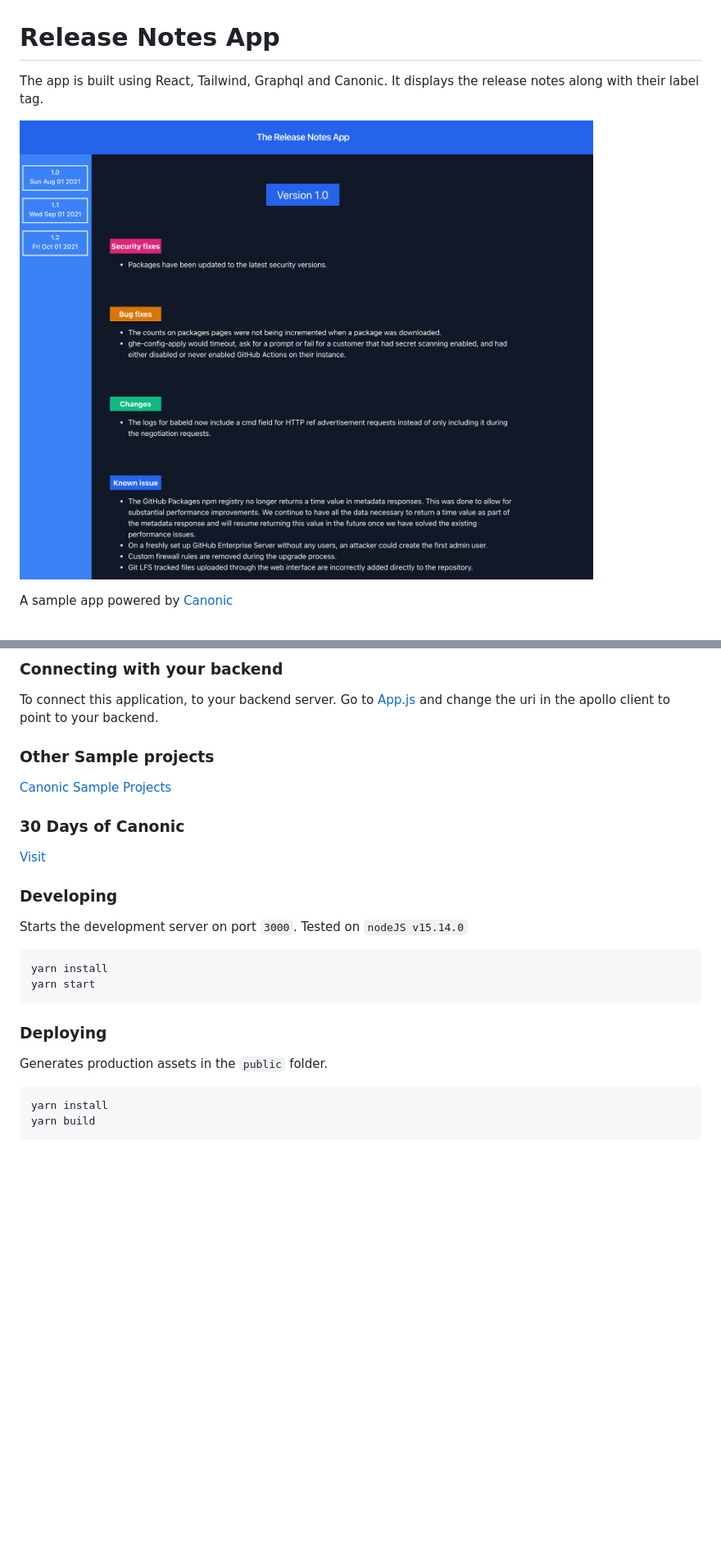
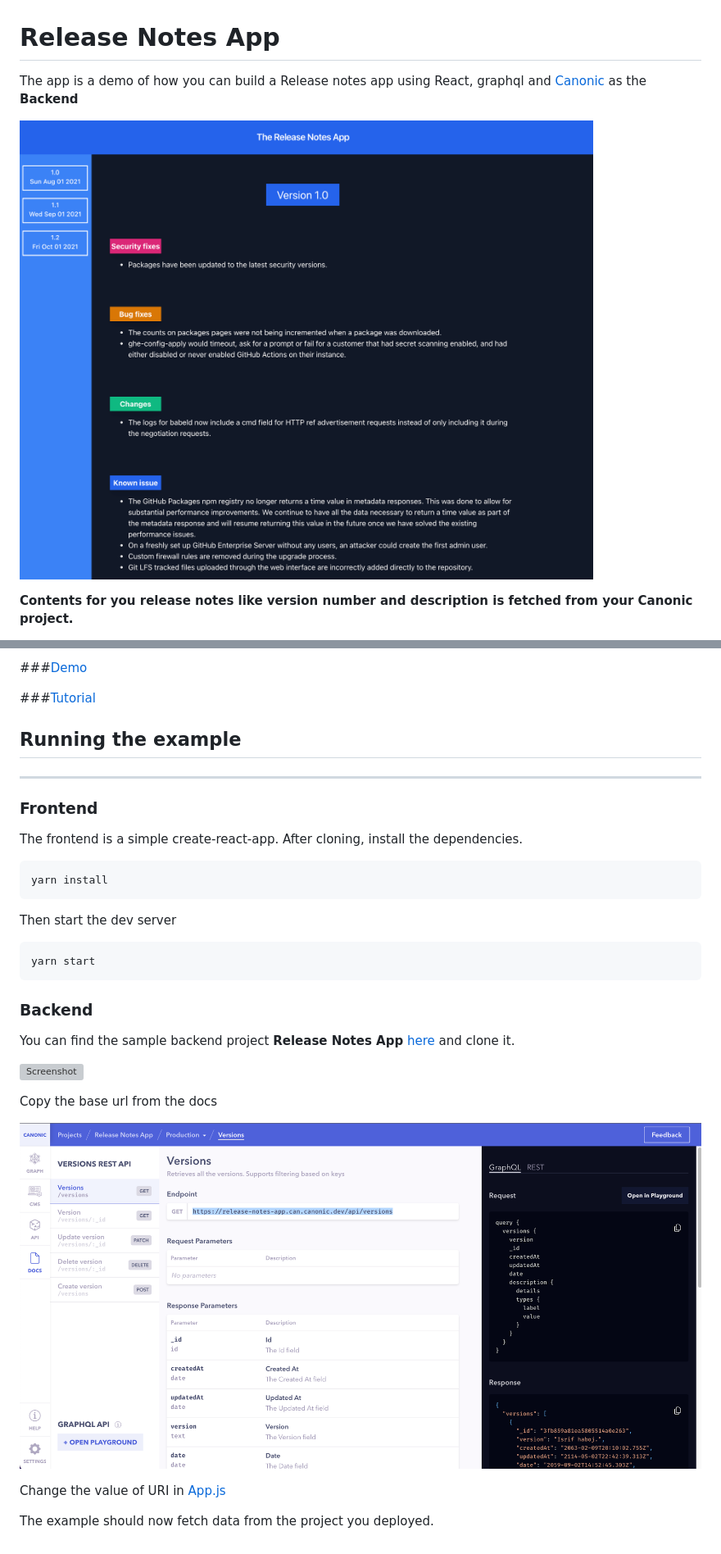
Before and after one commit to canonic-dev/canonic-samples, a Markdown page: release-notes-app/README.md, 2 parts joined by grey strips. Shown: that part at 82% size. Rendered like a GitHub page; pictures changed too: release-notes-app/screenshots/screenshot-3.png (added); blank space fills up the shorter version; grey boxes are pictures that could not be loaded.

Commit message:
fix(readme): Added more readme content and screenshots.

````diff
--- a/release-notes-app/README.md
+++ b/release-notes-app/README.md
@@ -1,8 +1,8 @@
 # Release Notes App
 
-The app is built using React, Tailwind, Graphql and Canonic. It displays the release notes along with their label tag.
+The app is a demo of how you can build a Release notes app using React, graphql and [Canonic](https://canonic.dev/) as the **Backend**
 
-![Screenshot](./screenshot.png)
+![Screenshot](./screenshots/screenshot-1.png)
 
-A sample app powered by [Canonic](https://canonic.dev/)
+**Contents for you release notes like version number and description is fetched from your Canonic project.**
 
@@ -11,33 +10,36 @@ A sample app powered by [Canonic](https://canonic.dev/)
 
-### Connecting with your backend
+###[Demo](https://eloquent-brown-404f49.netlify.app/)
 
-To connect this application, to your backend server.
-Go to [App.js](./src/App.js) and change the uri in the apollo client
-to point to your backend.
+###[Tutorial]()
 
-### Other Sample projects
+## Running the example
 
-[Canonic Sample Projects](https://github.com/canonic-dev/canonic-samples)
+---
 
-### 30 Days of Canonic
+### Frontend
 
-[Visit](http://www.canonic.dev/30-days-of-canonic)
-
-### Developing
-
-Starts the development server on port `3000`.
-Tested on `nodeJS v15.14.0`
+The frontend is a simple create-react-app. After cloning, install the dependencies.
 
 ```
 yarn install
+```
+
+Then start the dev server
+
+```
 yarn start
 ```
 
-### Deploying
+### Backend
 
-Generates production assets in the `public` folder.
+You can find the sample backend project **Release Notes App** [here](https://app.canonic.dev/dashboard/marketplace/samples) and clone it.
 
-```
-yarn install
-yarn build
-```
+![Screenshot](./screenshots/screenshot-2.png)
+
+Copy the base url from the docs
+
+![Screenshot](./screenshots/screenshot-3.png)
+
+Change the value of URI in [App.js](./src/App.js)
+
+The example should now fetch data from the project you deployed.
````
Also changed, not shown: other parts of release-notes-app/README.md (+1 -2 lines), release-notes-app/screenshots/screenshot-1.png (renamed from release-notes-app/screenshot.png), 1 other file.
